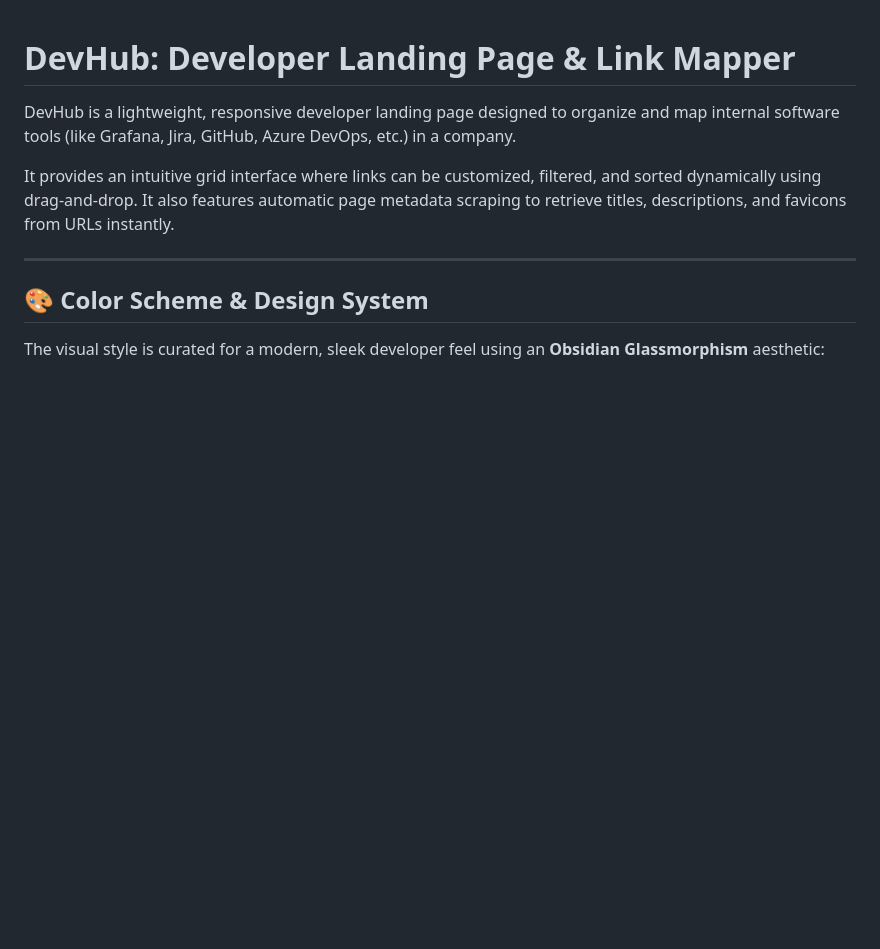
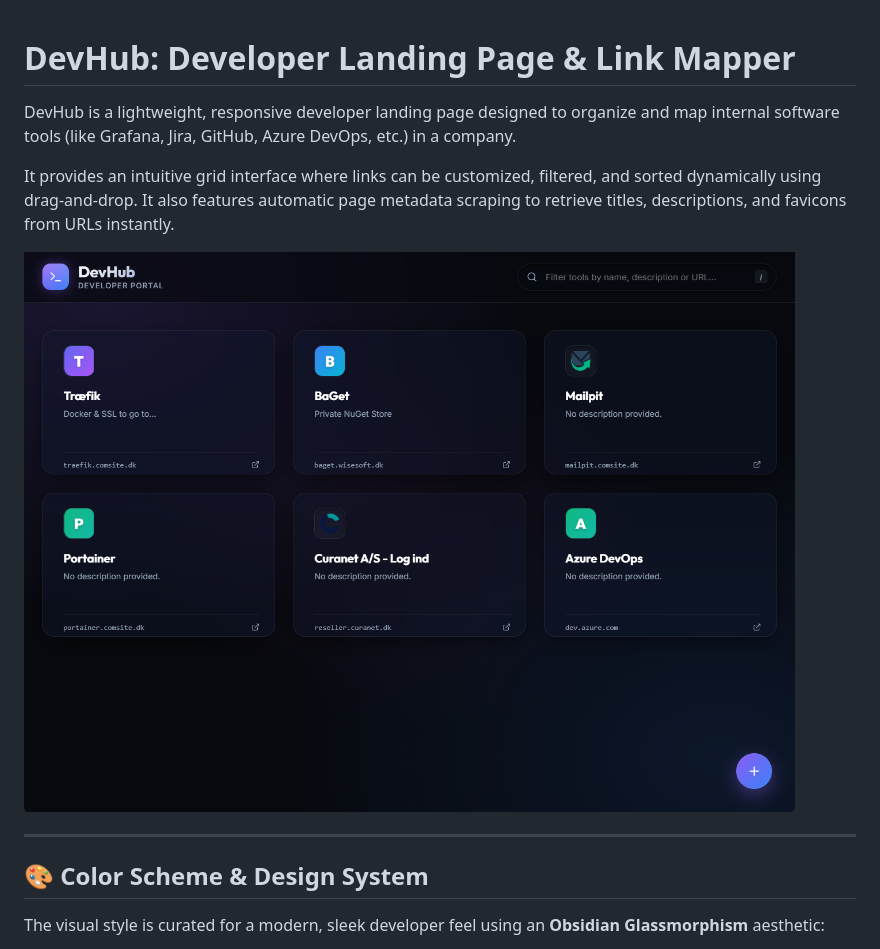
Before and after one commit to brianstaal/devHub, a Markdown page: docs/README.md, the part around the change. Drawn GitHub-style; pictures changed too: docs/dashboard.png (added); blank space fills up the shorter version.

Commit message:
Add dashboard screenshot to README

```diff
--- a/docs/README.md
+++ b/docs/README.md
@@ -3,6 +3,8 @@
 DevHub is a lightweight, responsive developer landing page designed to organize and map internal software tools (like Grafana, Jira, GitHub, Azure DevOps, etc.) in a company.
 
 It provides an intuitive grid interface where links can be customized, filtered, and sorted dynamically using drag-and-drop. It also features automatic page metadata scraping to retrieve titles, descriptions, and favicons from URLs instantly.
+
+![DevHub dashboard with tool cards and search](dashboard.png)
 
 ---
 
```
